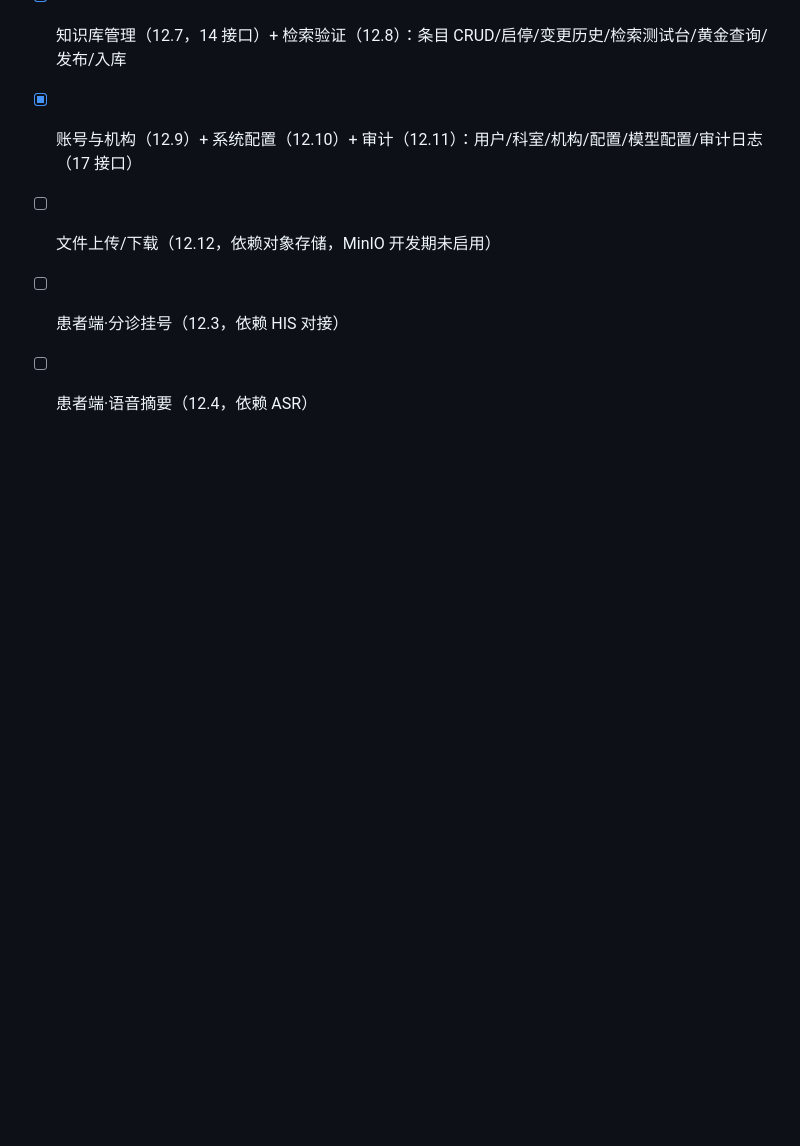
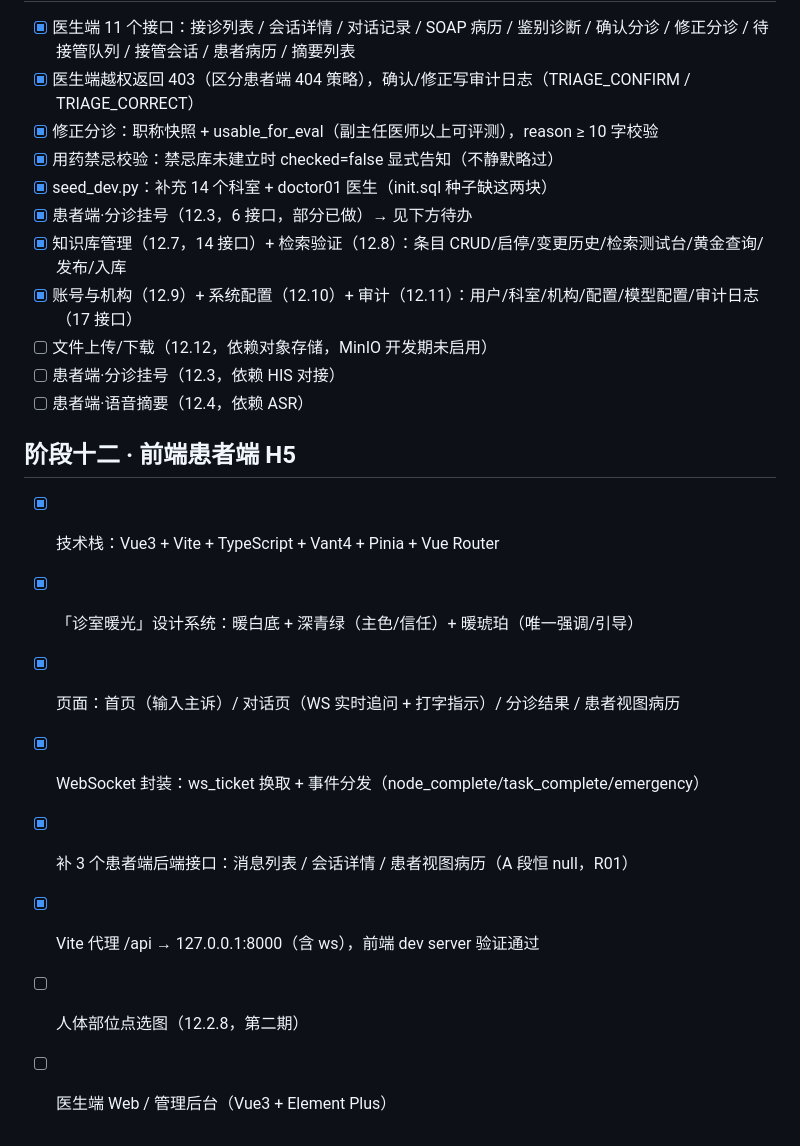
Before and after one commit to freeCode454/medical-guidance, a Markdown page: docs/代码编写顺序.md, the part around the change. Drawn GitHub-style; blank space fills up the shorter version.

Commit message:
docs: 更新开发轨迹（阶段十二前端患者端）

```diff
--- a/docs/代码编写顺序.md
+++ b/docs/代码编写顺序.md
@@ -97,3 +97,14 @@
 - [ ] 文件上传/下载（12.12，依赖对象存储，MinIO 开发期未启用）
 - [ ] 患者端·分诊挂号（12.3，依赖 HIS 对接）
 - [ ] 患者端·语音摘要（12.4，依赖 ASR）
+
+## 阶段十二 · 前端患者端 H5
+
+- [x] 技术栈：Vue3 + Vite + TypeScript + Vant4 + Pinia + Vue Router
+- [x] 「诊室暖光」设计系统：暖白底 + 深青绿（主色/信任）+ 暖琥珀（唯一强调/引导）
+- [x] 页面：首页（输入主诉）/ 对话页（WS 实时追问 + 打字指示）/ 分诊结果 / 患者视图病历
+- [x] WebSocket 封装：ws_ticket 换取 + 事件分发（node_complete/task_complete/emergency）
+- [x] 补 3 个患者端后端接口：消息列表 / 会话详情 / 患者视图病历（A 段恒 null，R01）
+- [x] Vite 代理 /api → 127.0.0.1:8000（含 ws），前端 dev server 验证通过
+- [ ] 人体部位点选图（12.2.8，第二期）
+- [ ] 医生端 Web / 管理后台（Vue3 + Element Plus）
```
